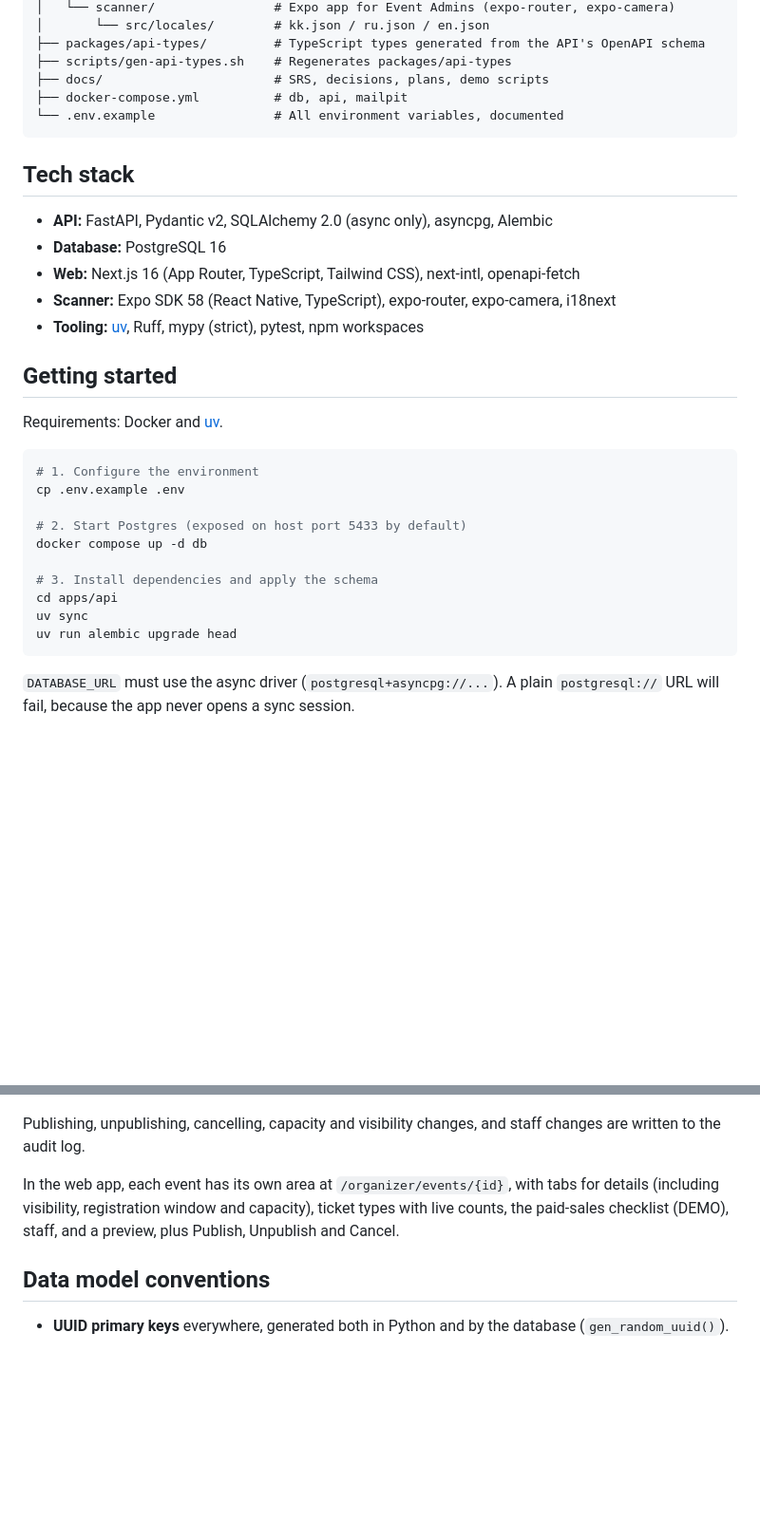
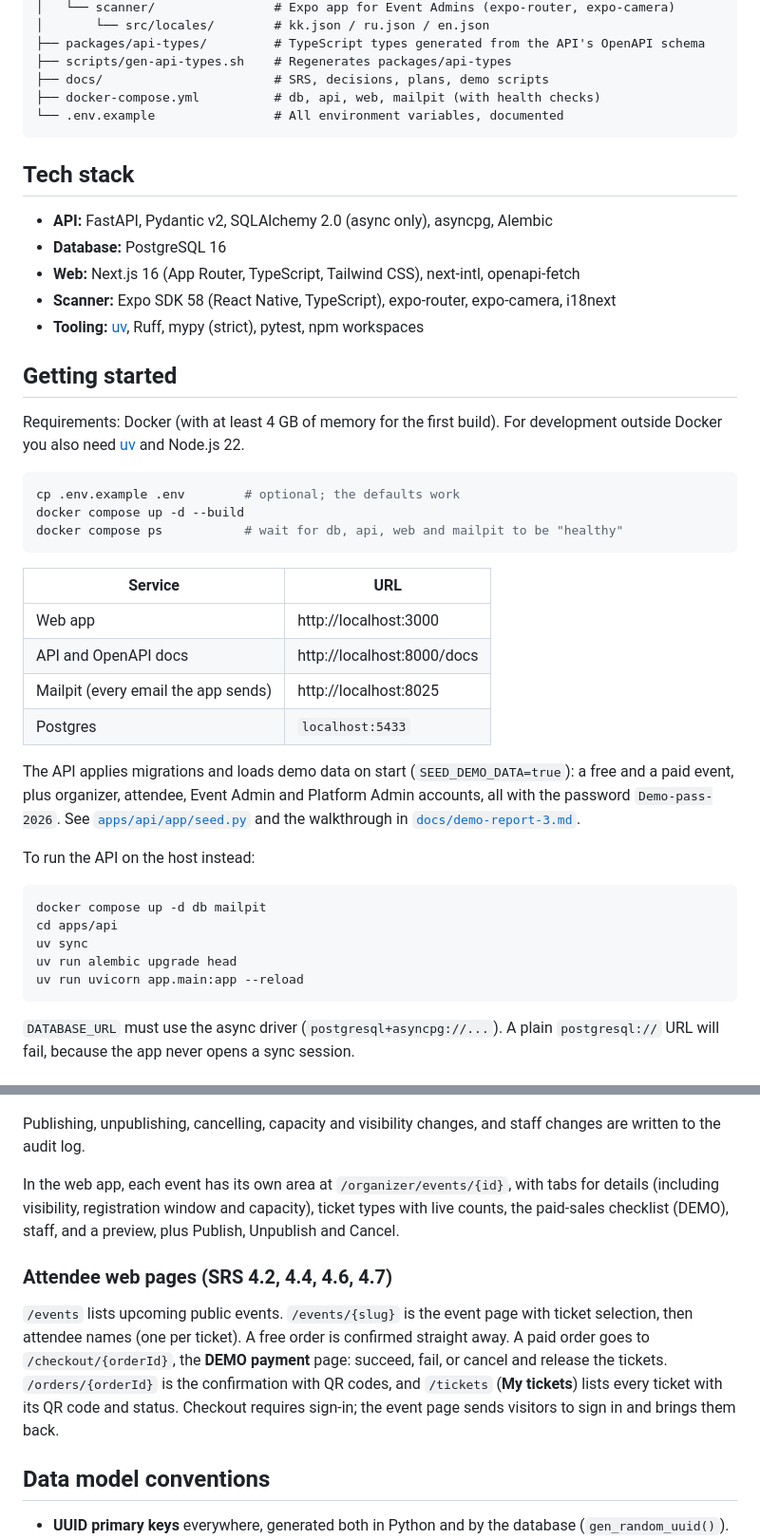
Before and after one commit to kadysmuktaruly/BiletFlow-project---Team-404-Not-Found-, a Markdown page: README.md, 2 parts joined by grey strips. Shown at 95% size. GitHub-like rendering; blank space fills up the shorter version.

Commit message:
Add the Report 3 demo script and update getting started

````diff
--- a/README.md
+++ b/README.md
@@ -48,7 +48,7 @@ biletflow/
 ├── packages/api-types/         # TypeScript types generated from the API's OpenAPI schema
 ├── scripts/gen-api-types.sh    # Regenerates packages/api-types
 ├── docs/                       # SRS, decisions, plans, demo scripts
-├── docker-compose.yml          # db, api, mailpit
+├── docker-compose.yml          # db, api, web, mailpit (with health checks)
 └── .env.example                # All environment variables, documented
 ```
 
@@ -62,19 +62,35 @@ biletflow/
 
 ## Getting started
 
-Requirements: Docker and [uv](https://docs.astral.sh/uv/).
+Requirements: Docker (with at least 4 GB of memory for the first build). For development
+outside Docker you also need [uv](https://docs.astral.sh/uv/) and Node.js 22.
 
 ```bash
-# 1. Configure the environment
-cp .env.example .env
+cp .env.example .env        # optional; the defaults work
+docker compose up -d --build
+docker compose ps           # wait for db, api, web and mailpit to be "healthy"
+```
 
-# 2. Start Postgres (exposed on host port 5433 by default)
-docker compose up -d db
+| Service | URL |
+|---|---|
+| Web app | http://localhost:3000 |
+| API and OpenAPI docs | http://localhost:8000/docs |
+| Mailpit (every email the app sends) | http://localhost:8025 |
+| Postgres | `localhost:5433` |
 
-# 3. Install dependencies and apply the schema
+The API applies migrations and loads demo data on start (`SEED_DEMO_DATA=true`): a free and a
+paid event, plus organizer, attendee, Event Admin and Platform Admin accounts, all with the
+password `Demo-pass-2026`. See [`apps/api/app/seed.py`](apps/api/app/seed.py) and the
+walkthrough in [`docs/demo-report-3.md`](docs/demo-report-3.md).
+
+To run the API on the host instead:
+
+```bash
+docker compose up -d db mailpit
 cd apps/api
 uv sync
 uv run alembic upgrade head
+uv run uvicorn app.main:app --reload
 ```
 
 `DATABASE_URL` must use the async driver (`postgresql+asyncpg://...`). A plain `postgresql://`
@@ -282,6 +298,15 @@ In the web app, each event has its own area at `/organizer/events/{id}`, with ta
 (including visibility, registration window and capacity), ticket types with live counts, the
 paid-sales checklist (DEMO), staff, and a preview, plus Publish, Unpublish and Cancel.
 
+### Attendee web pages (SRS 4.2, 4.4, 4.6, 4.7)
+
+`/events` lists upcoming public events. `/events/{slug}` is the event page with ticket
+selection, then attendee names (one per ticket). A free order is confirmed straight away. A
+paid order goes to `/checkout/{orderId}`, the **DEMO payment** page: succeed, fail, or cancel
+and release the tickets. `/orders/{orderId}` is the confirmation with QR codes, and `/tickets`
+(**My tickets**) lists every ticket with its QR code and status. Checkout requires sign-in;
+the event page sends visitors to sign in and brings them back.
+
 ## Data model conventions
 
 - **UUID primary keys** everywhere, generated both in Python and by the database (`gen_random_uuid()`).
````
Also changed, not shown: docs/demo-report-3.md (added, +135 -0 lines).
